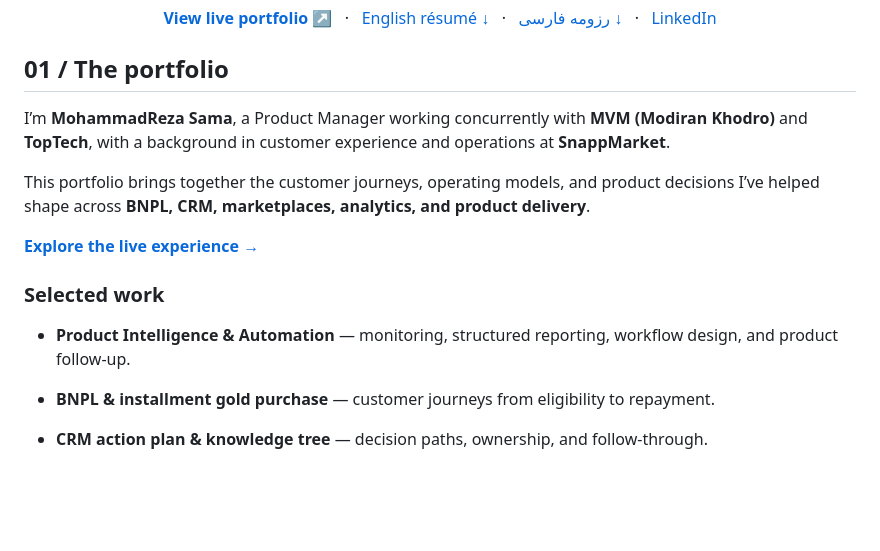
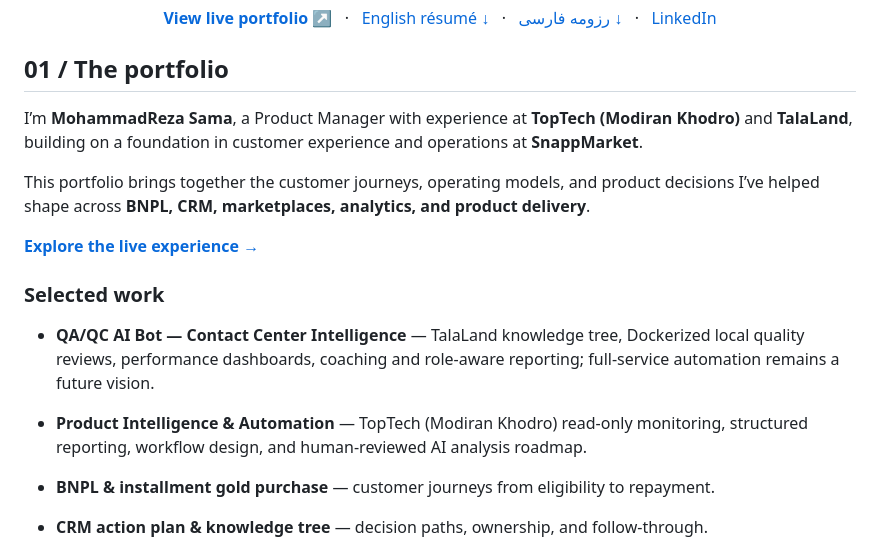
Before and after one commit to mxowl/mxowl.github.io, a Markdown page: README.md, the part around the change. Rendered like a GitHub page; blank space fills up the shorter version.

Commit message:
Document ninth selected QA/QC AI project and update professional profile

```diff
--- a/README.md
+++ b/README.md
@@ -15,7 +15,7 @@
 
 ## 01 / The portfolio
 
-I’m **MohammadReza Sama**, a Product Manager working concurrently with **MVM (Modiran Khodro)** and **TopTech**, with a background in customer experience and operations at **SnappMarket**.
+I’m **MohammadReza Sama**, a Product Manager with experience at **TopTech (Modiran Khodro)** and **TalaLand**, building on a foundation in customer experience and operations at **SnappMarket**.
 
 This portfolio brings together the customer journeys, operating models, and product decisions I’ve helped shape across **BNPL, CRM, marketplaces, analytics, and product delivery**.
 
@@ -23,7 +23,8 @@ This portfolio brings together the customer journeys, operating models, and prod
 
 ### Selected work
 
-- **Product Intelligence & Automation** — monitoring, structured reporting, workflow design, and product follow-up.
+- **QA/QC AI Bot — Contact Center Intelligence** — TalaLand knowledge tree, Dockerized local quality reviews, performance dashboards, coaching and role-aware reporting; full-service automation remains a future vision.
+- **Product Intelligence & Automation** — TopTech (Modiran Khodro) read-only monitoring, structured reporting, workflow design, and human-reviewed AI analysis roadmap.
 
 - **BNPL & installment gold purchase** — customer journeys from eligibility to repayment.
 - **CRM action plan & knowledge tree** — decision paths, ownership, and follow-through.
```
